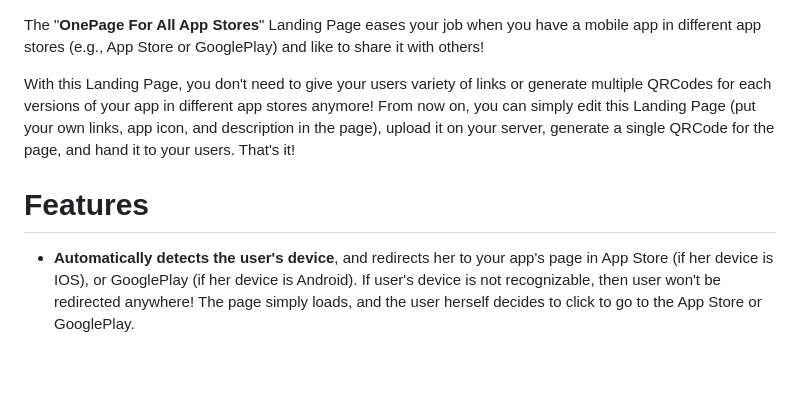
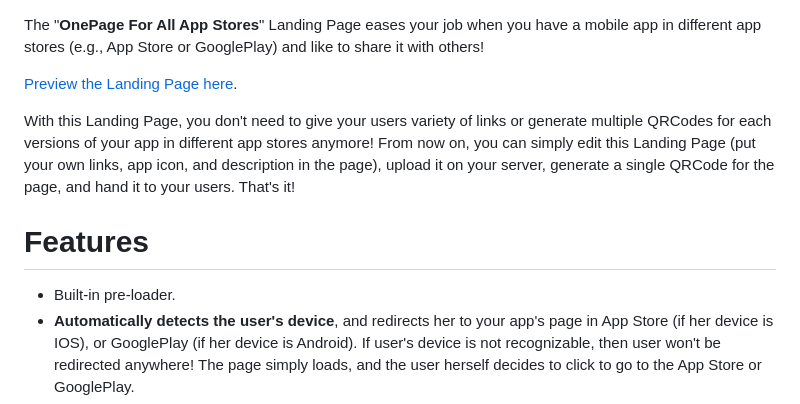
Before and after one commit to imalitavakoli/one-page-for-all-app-stores, a Markdown page: README.md, the part around the change. Rendered like a GitHub page; blank space fills up the shorter version.

```diff
--- a/README.md
+++ b/README.md
@@ -1,4 +1,6 @@
 The "**OnePage For All App Stores**" Landing Page eases your job when you have a mobile app in different app stores (e.g., App Store or GooglePlay) and like to share it with others!
+
+[Preview the Landing Page here](https://imalitavakoli.github.io/one-page-for-all-app-stores/).
 
 With this Landing Page, you don't need to give your users variety of links or generate multiple QRCodes for each versions of your app in different app stores anymore! From now on, you can simply edit this Landing Page (put your own links, app icon, and description in the page), upload it on your server, generate a single QRCode for the page, and hand it to your users. That's it!
 
@@ -7,6 +9,7 @@ With this Landing Page, you don't need to give your users variety of links or ge
 
 # Features
 
+- Built-in pre-loader.
 - **Automatically detects the user's device**, and redirects her to your app's page in App Store (if her device is IOS), or GooglePlay (if her device is Android). If user's device is not recognizable, then user won't be redirected anywhere! The page simply loads, and the user herself decides to click to go to the App Store or GooglePlay.
 - **Easy editing**. Simply edit one single *.html* file.
 - **Easy structure**. Everything is beautifully designed and ready for you. Just replace the dummy content with your own content in the *.html* file.
```
